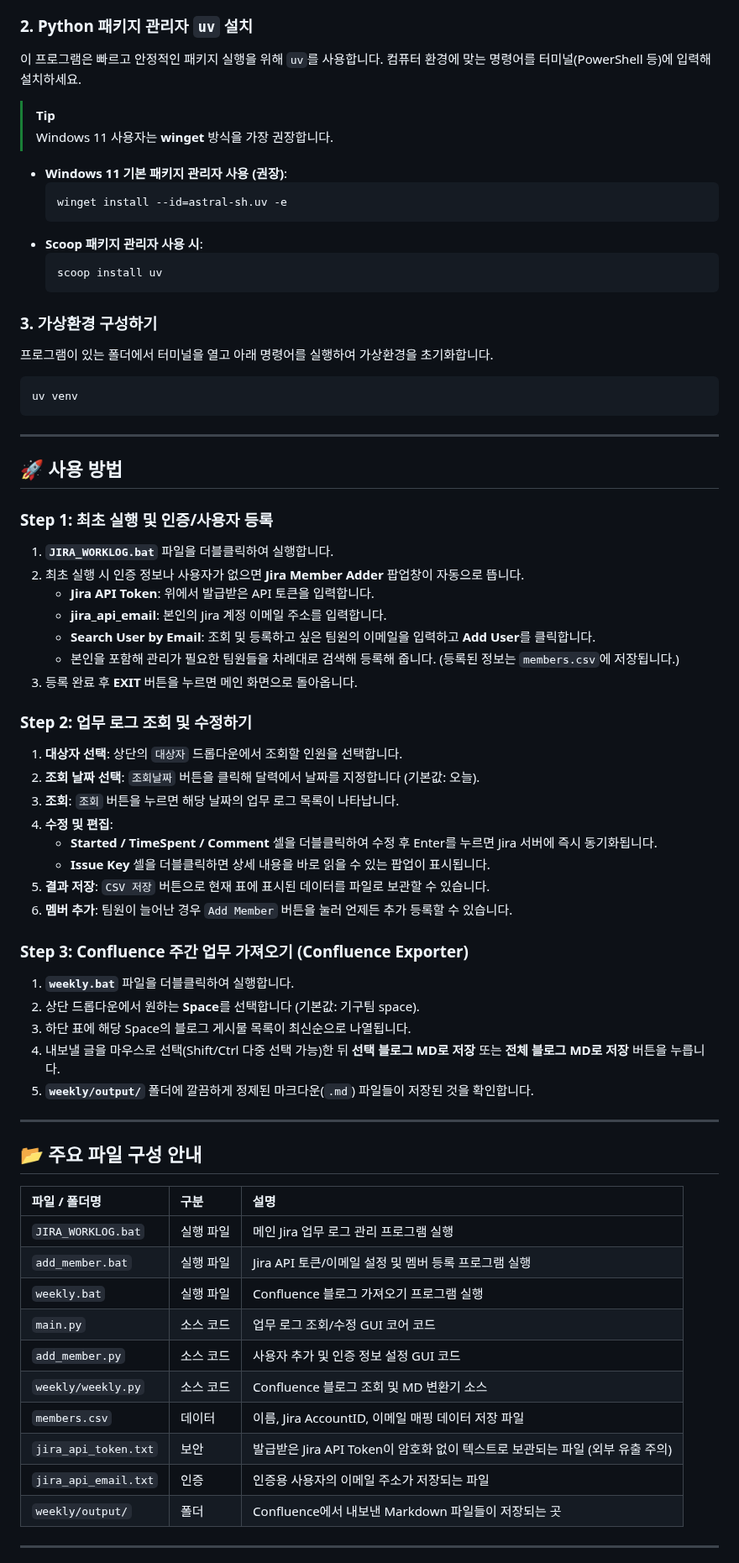
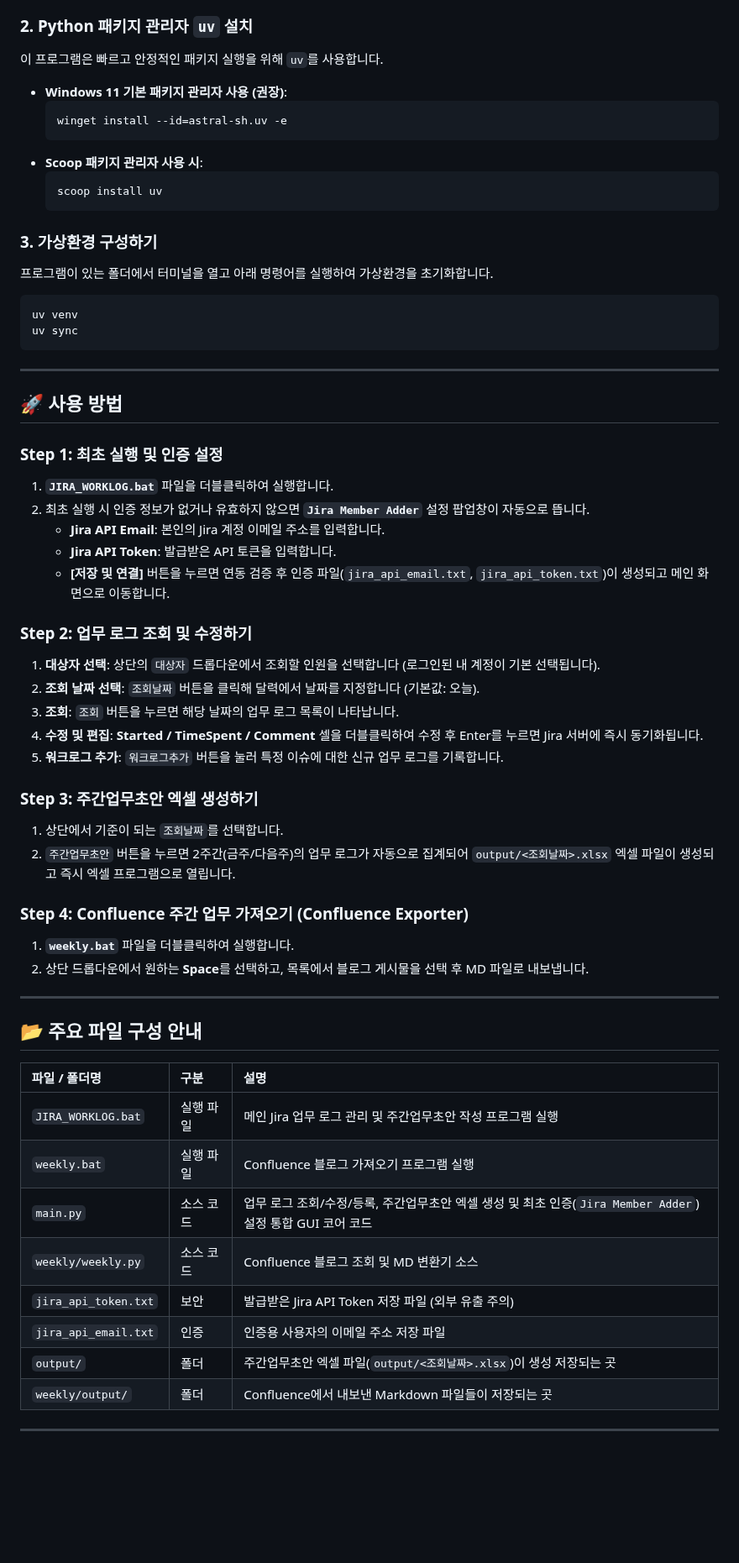
Before and after one commit to dhkima-higenmotor/JIRA_WORKLOG, a Markdown page: README.md, the part around one of its changes. Shown at 84% size. GitHub-like rendering; blank space fills up the shorter version.

````diff
--- a/README.md
+++ b/README.md
@@ -39,11 +48,7 @@ Jira 서버와 연동하기 위해 개인 API 토큰이 필요합니다.
 5. **생성된 토큰을 복사하여 안전한 곳에 보관합니다.** (최초 노출 이후 다시 확인할 수 없습니다.)
 
 ### 2. Python 패키지 관리자 `uv` 설치
-이 프로그램은 빠르고 안정적인 패키지 실행을 위해 `uv`를 사용합니다. 컴퓨터 환경에 맞는 명령어를 터미널(PowerShell 등)에 입력해 설치하세요.
-
-> [!TIP]
-> Windows 11 사용자는 **winget** 방식을 가장 권장합니다.
-
+이 프로그램은 빠르고 안정적인 패키지 실행을 위해 `uv`를 사용합니다.
 * **Windows 11 기본 패키지 관리자 사용 (권장)**:
   ```powershell
   winget install --id=astral-sh.uv -e
@@ -53,42 +58,38 @@ Jira 서버와 연동하기 위해 개인 API 토큰이 필요합니다.
   scoop install uv
   ```
 
-
 ### 3. 가상환경 구성하기
 프로그램이 있는 폴더에서 터미널을 열고 아래 명령어를 실행하여 가상환경을 초기화합니다.
 ```powershell
 uv venv
+uv sync
 ```
 
 ---
 
 ## 🚀 사용 방법
 
-### Step 1: 최초 실행 및 인증/사용자 등록
+### Step 1: 최초 실행 및 인증 설정
 1. **`JIRA_WORKLOG.bat`** 파일을 더블클릭하여 실행합니다.
-2. 최초 실행 시 인증 정보나 사용자가 없으면 **Jira Member Adder** 팝업창이 자동으로 뜹니다.
-   * **Jira API Token**: 위에서 발급받은 API 토큰을 입력합니다.
-   * **jira_api_email**: 본인의 Jira 계정 이메일 주소를 입력합니다.
-   * **Search User by Email**: 조회 및 등록하고 싶은 팀원의 이메일을 입력하고 **Add User**를 클릭합니다.
-   * 본인을 포함해 관리가 필요한 팀원들을 차례대로 검색해 등록해 줍니다. (등록된 정보는 `members.csv`에 저장됩니다.)
-3. 등록 완료 후 **EXIT** 버튼을 누르면 메인 화면으로 돌아옵니다.
+2. 최초 실행 시 인증 정보가 없거나 유효하지 않으면 **`Jira Member Adder`** 설정 팝업창이 자동으로 뜹니다.
+   * **Jira API Email**: 본인의 Jira 계정 이메일 주소를 입력합니다.
+   * **Jira API Token**: 발급받은 API 토큰을 입력합니다.
+   * **[저장 및 연결]** 버튼을 누르면 연동 검증 후 인증 파일(`jira_api_email.txt`, `jira_api_token.txt`)이 생성되고 메인 화면으로 이동합니다.
 
 ### Step 2: 업무 로그 조회 및 수정하기
-1. **대상자 선택**: 상단의 `대상자` 드롭다운에서 조회할 인원을 선택합니다.
+1. **대상자 선택**: 상단의 `대상자` 드롭다운에서 조회할 인원을 선택합니다 (로그인된 내 계정이 기본 선택됩니다).
 2. **조회 날짜 선택**: `조회날짜` 버튼을 클릭해 달력에서 날짜를 지정합니다 (기본값: 오늘).
 3. **조회**: `조회` 버튼을 누르면 해당 날짜의 업무 로그 목록이 나타납니다.
-4. **수정 및 편집**:
-   * **Started / TimeSpent / Comment** 셀을 더블클릭하여 수정 후 Enter를 누르면 Jira 서버에 즉시 동기화됩니다.
-   * **Issue Key** 셀을 더블클릭하면 상세 내용을 바로 읽을 수 있는 팝업이 표시됩니다.
-5. **결과 저장**: `CSV 저장` 버튼으로 현재 표에 표시된 데이터를 파일로 보관할 수 있습니다.
-6. **멤버 추가**: 팀원이 늘어난 경우 `Add Member` 버튼을 눌러 언제든 추가 등록할 수 있습니다.
+4. **수정 및 편집**: **Started / TimeSpent / Comment** 셀을 더블클릭하여 수정 후 Enter를 누르면 Jira 서버에 즉시 동기화됩니다.
+5. **워크로그 추가**: `워크로그추가` 버튼을 눌러 특정 이슈에 대한 신규 업무 로그를 기록합니다.
 
-### Step 3: Confluence 주간 업무 가져오기 (Confluence Exporter)
+### Step 3: 주간업무초안 엑셀 생성하기
+1. 상단에서 기준이 되는 `조회날짜`를 선택합니다.
+2. `주간업무초안` 버튼을 누르면 2주간(금주/다음주)의 업무 로그가 자동으로 집계되어 `output/<조회날짜>.xlsx` 엑셀 파일이 생성되고 즉시 엑셀 프로그램으로 열립니다.
+
+### Step 4: Confluence 주간 업무 가져오기 (Confluence Exporter)
 1. **`weekly.bat`** 파일을 더블클릭하여 실행합니다.
-2. 상단 드롭다운에서 원하는 **Space**를 선택합니다 (기본값: 기구팀 space).
-3. 하단 표에 해당 Space의 블로그 게시물 목록이 최신순으로 나열됩니다.
-4. 내보낼 글을 마우스로 선택(Shift/Ctrl 다중 선택 가능)한 뒤 **선택 블로그 MD로 저장** 또는 **전체 블로그 MD로 저장** 버튼을 누릅니다.
-5. **`weekly/output/`** 폴더에 깔끔하게 정제된 마크다운(`.md`) 파일들이 저장된 것을 확인합니다.
+2. 상단 드롭다운에서 원하는 **Space**를 선택하고, 목록에서 블로그 게시물을 선택 후 MD 파일로 내보냅니다.
 
 ---
 
@@ -96,15 +97,13 @@ uv venv
 
 | 파일 / 폴더명 | 구분 | 설명 |
 | :--- | :--- | :--- |
-| `JIRA_WORKLOG.bat` | 실행 파일 | 메인 Jira 업무 로그 관리 프로그램 실행 |
-| `add_member.bat` | 실행 파일 | Jira API 토큰/이메일 설정 및 멤버 등록 프로그램 실행 |
+| `JIRA_WORKLOG.bat` | 실행 파일 | 메인 Jira 업무 로그 관리 및 주간업무초안 작성 프로그램 실행 |
 | `weekly.bat` | 실행 파일 | Confluence 블로그 가져오기 프로그램 실행 |
-| `main.py` | 소스 코드 | 업무 로그 조회/수정 GUI 코어 코드 |
-| `add_member.py` | 소스 코드 | 사용자 추가 및 인증 정보 설정 GUI 코드 |
+| `main.py` | 소스 코드 | 업무 로그 조회/수정/등록, 주간업무초안 엑셀 생성 및 최초 인증(`Jira Member Adder`) 설정 통합 GUI 코어 코드 |
 | `weekly/weekly.py` | 소스 코드 | Confluence 블로그 조회 및 MD 변환기 소스 |
-| `members.csv` | 데이터 | 이름, Jira AccountID, 이메일 매핑 데이터 저장 파일 |
-| `jira_api_token.txt` | 보안 | 발급받은 Jira API Token이 암호화 없이 텍스트로 보관되는 파일 (외부 유출 주의) |
-| `jira_api_email.txt` | 인증 | 인증용 사용자의 이메일 주소가 저장되는 파일 |
+| `jira_api_token.txt` | 보안 | 발급받은 Jira API Token 저장 파일 (외부 유출 주의) |
+| `jira_api_email.txt` | 인증 | 인증용 사용자의 이메일 주소 저장 파일 |
+| `output/` | 폴더 | 주간업무초안 엑셀 파일(`output/<조회날짜>.xlsx`)이 생성 저장되는 곳 |
 | `weekly/output/` | 폴더 | Confluence에서 내보낸 Markdown 파일들이 저장되는 곳 |
 
 ---
````
Also changed, not shown: other parts of README.md (+18 -9 lines), JIRA_WORKLOG.png, 5 other files.
